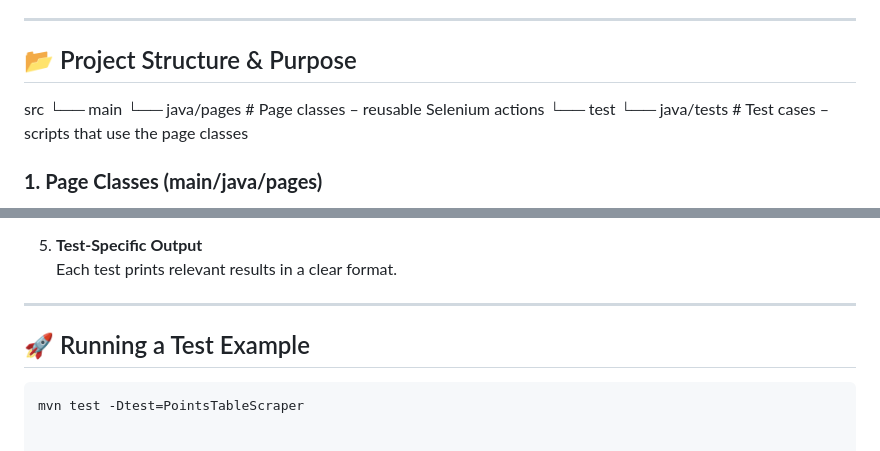
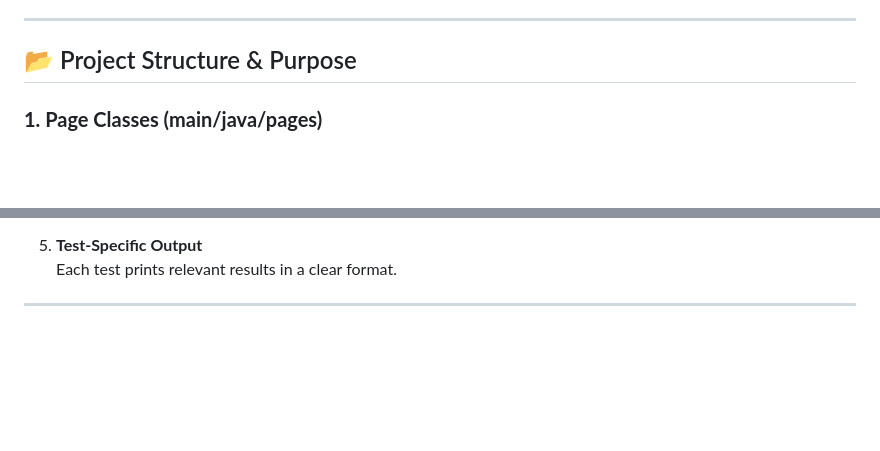
Before and after one commit to naveen-yamala/KabaddiWebsiteTesting1, a Markdown page: README.md, 2 parts joined by grey strips. Rendered like a GitHub page; blank space fills up the shorter version.

````diff
--- a/README.md
+++ b/README.md
@@ -7,11 +7,7 @@ It is structured for **clarity, reusability, and maintainability**, with each fe
 
 ## 📂 Project Structure & Purpose
 
-src
-└── main
-└── java/pages # Page classes – reusable Selenium actions
-└── test
-└── java/tests # Test cases – scripts that use the page classes
+
 
 ### **1. Page Classes (main/java/pages)**
 These classes **represent different pages of the application**.
@@ -116,8 +112,3 @@ This ensures clarity and makes debugging easier.
    Each test prints relevant results in a clear format.
 
 ---
-
-## 🚀 Running a Test Example
-
-```bash
-mvn test -Dtest=PointsTableScraper
````
